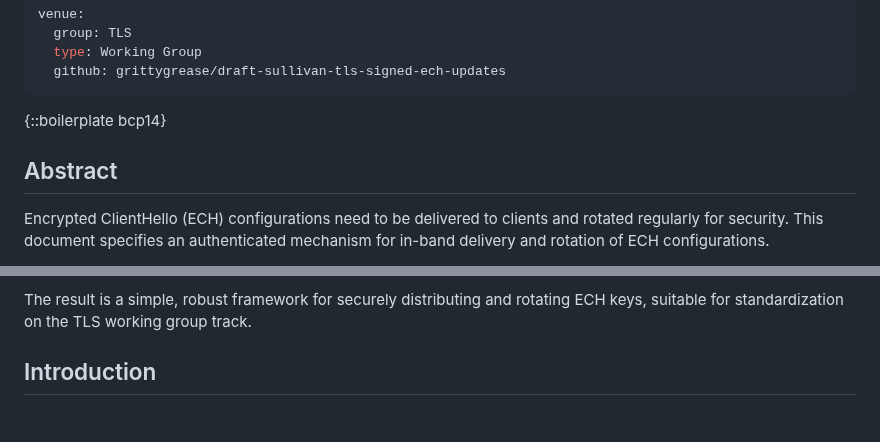
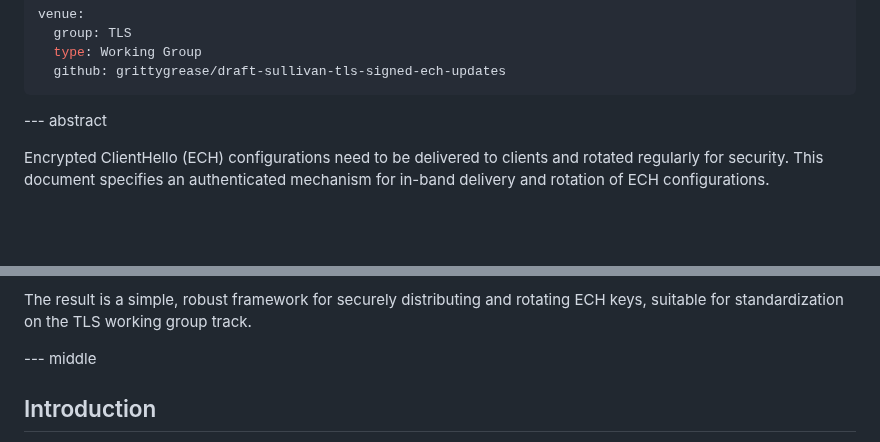
Before and after one commit to grittygrease/draft-sullivan-tls-signed-ech-updates, a Markdown page: draft-sullivan-tls-signed-ech-updates.md, 2 parts joined by grey strips. GitHub-like rendering; blank space fills up the shorter version.

Commit message:
Add kramdown-rfc section markers (abstract, middle)

```diff
--- a/draft-sullivan-tls-signed-ech-updates.md
+++ b/draft-sullivan-tls-signed-ech-updates.md
@@ -39,9 +39,7 @@ venue:
   github: grittygrease/draft-sullivan-tls-signed-ech-updates
 ---
 
-{::boilerplate bcp14}
-
-## Abstract
+--- abstract
 
 Encrypted ClientHello (ECH) configurations need to be delivered to clients and rotated regularly for security. This document specifies an authenticated mechanism for in-band delivery and rotation of ECH configurations.
 
@@ -56,6 +54,8 @@ A new ECHConfig extension, `ech_update_auth`, advertises the server's supported
 This design decouples ECH configuration authenticity from any particular transport (DNS, HTTPS, or TLS). Instead, it relies on the carried signature or proof. The mechanism enables authenticated delivery of ECH configs during TLS handshakes, which is particularly valuable for correcting errors when clients use expired or outdated keys. Additionally, it incorporates a mode for authenticating ECH fallback (retry) handshakes via public key pinning.
 
 The result is a simple, robust framework for securely distributing and rotating ECH keys, suitable for standardization on the TLS working group track.
+
+--- middle
 
 ## Introduction
 
```
